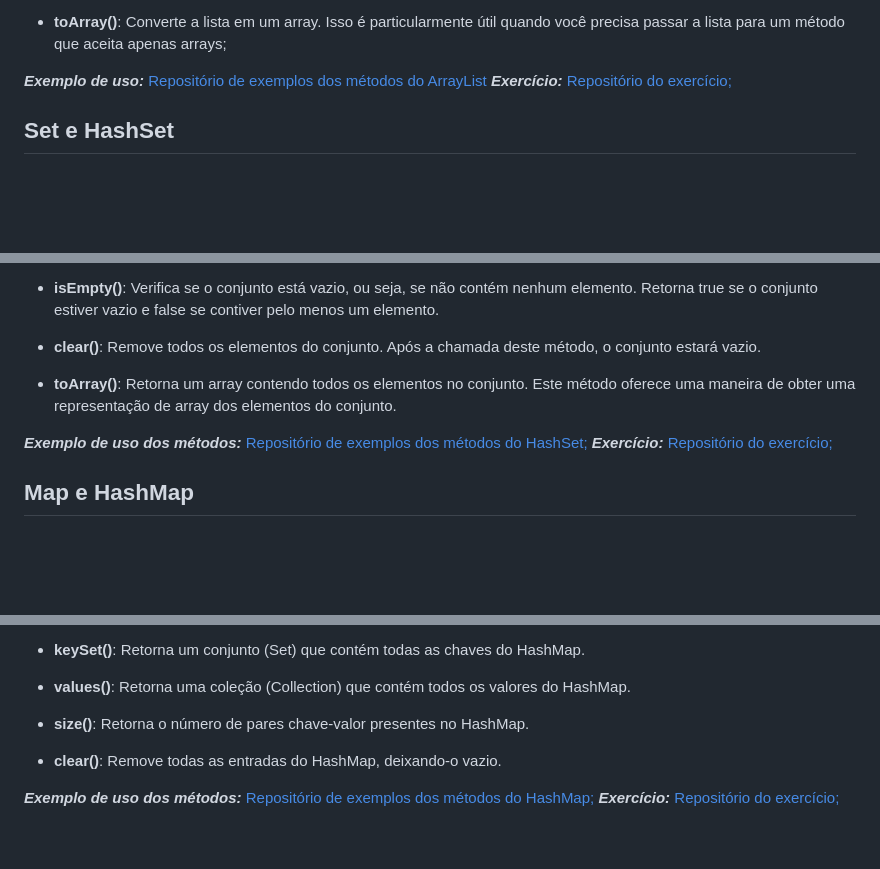
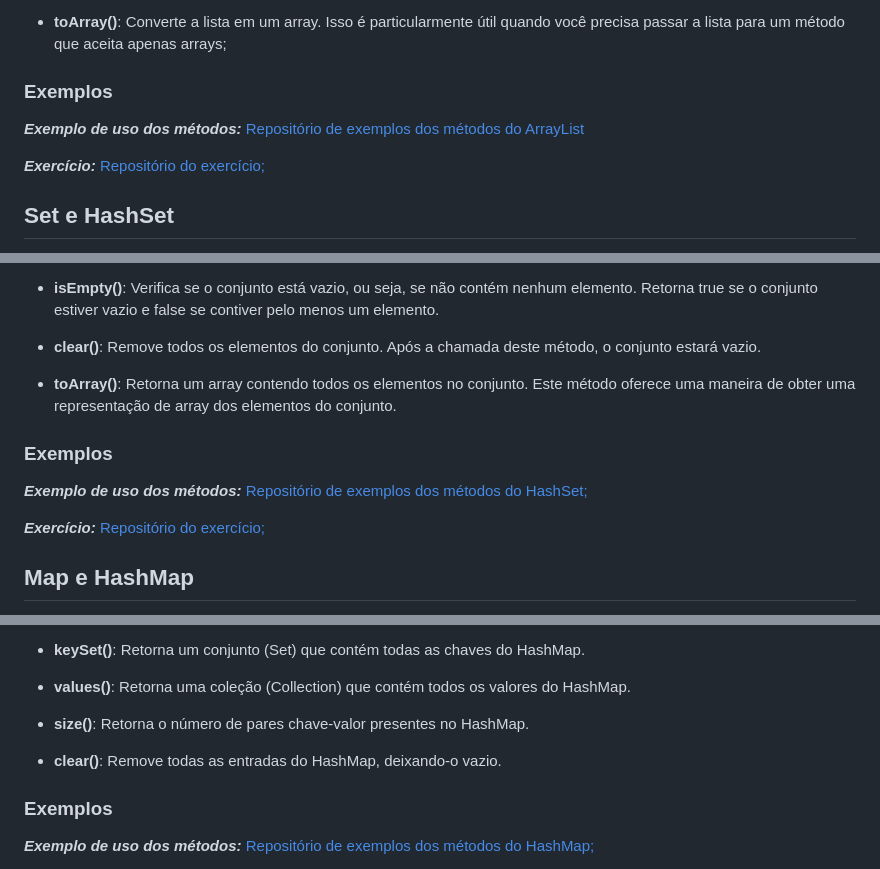
Before and after one commit to euhenriquegheno/ADS-Fiap, a Markdown page: FASE 6 - MODEL/3 - Arquivos em java.md, 3 parts joined by grey strips. Drawn GitHub-style; blank space fills up the shorter version.

```diff
--- a/FASE 6 - MODEL/3 - Arquivos em java.md
+++ b/FASE 6 - MODEL/3 - Arquivos em java.md
@@ -62,7 +62,9 @@ Principais métodos da interface List:
 
 - **toArray()**: Converte a lista em um array. Isso é particularmente útil quando você precisa passar a lista para um método que aceita apenas arrays;
 
-***Exemplo de uso:*** [Repositório de exemplos dos métodos do ArrayList](https://github.com/euhenriquegheno/ADS-Fiap/tree/main/FASE%206%20-%20MODEL/ListArrayList/MetodosInterfaceList)
+### Exemplos
+***Exemplo de uso dos métodos:*** [Repositório de exemplos dos métodos do ArrayList](https://github.com/euhenriquegheno/ADS-Fiap/tree/main/FASE%206%20-%20MODEL/ListArrayList/MetodosInterfaceList)
+
 ***Exercício:*** [Repositório do exercício;]()
 
 ## Set e HashSet
@@ -104,7 +106,9 @@ Vamos entender os principais métodos do Set, perceba que são muito parecidos o
 
 -   **toArray()**: Retorna um array contendo todos os elementos no conjunto. Este método oferece uma maneira de obter uma representação de array dos elementos do conjunto.
 
+### Exemplos
 ***Exemplo de uso dos métodos:*** [Repositório de exemplos dos métodos do HashSet;](https://github.com/euhenriquegheno/ADS-Fiap/tree/main/FASE%206%20-%20MODEL/SetHashset/ExemploMetodos)
+
 ***Exercício:*** [Repositório do exercício;]()
 
 ## Map e HashMap
@@ -148,5 +152,7 @@ Exemplo de declaração:
 
 -  **clear()**: Remove todas as entradas do HashMap, deixando-o vazio.
 
+### Exemplos
 ***Exemplo de uso dos métodos:*** [Repositório de exemplos dos métodos do HashMap;](https://github.com/euhenriquegheno/ADS-Fiap/tree/main/FASE%206%20-%20MODEL/MapHashMap/ExemplosMetodos)
+
 ***Exercício:*** [Repositório do exercício;]()
```
